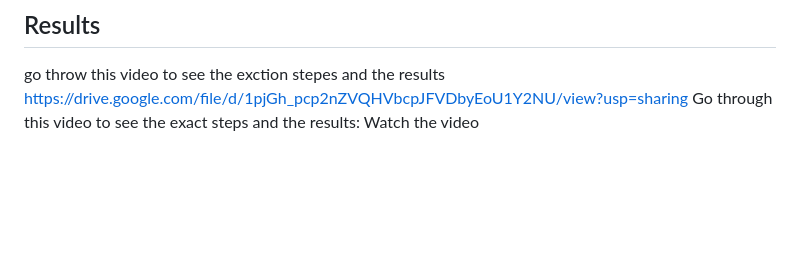
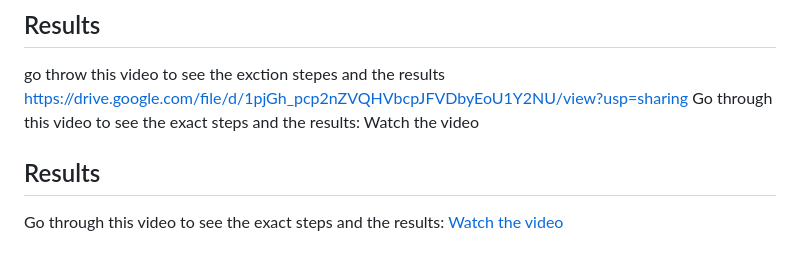
Before and after one commit to 2000aliali/Real-Time-Sales-Dashboard, a Markdown page: README.md, the part around the change. GitHub-like rendering; blank space fills up the shorter version.

```diff
--- a/README.md
+++ b/README.md
@@ -60,3 +60,8 @@ python app2.py
 ## Results
 go throw this video to see the exction stepes and the results https://drive.google.com/file/d/1pjGh_pcp2nZVQHVbcpJFVDbyEoU1Y2NU/view?usp=sharing
 Go through this video to see the exact steps and the results: Watch the video
+
+
+
+## Results
+Go through this video to see the exact steps and the results: [Watch the video](https://drive.google.com/file/d/1pjGh_pcp2nZVQHVbcpJFVDbyEoU1Y2NU/view?usp=sharing)
```
